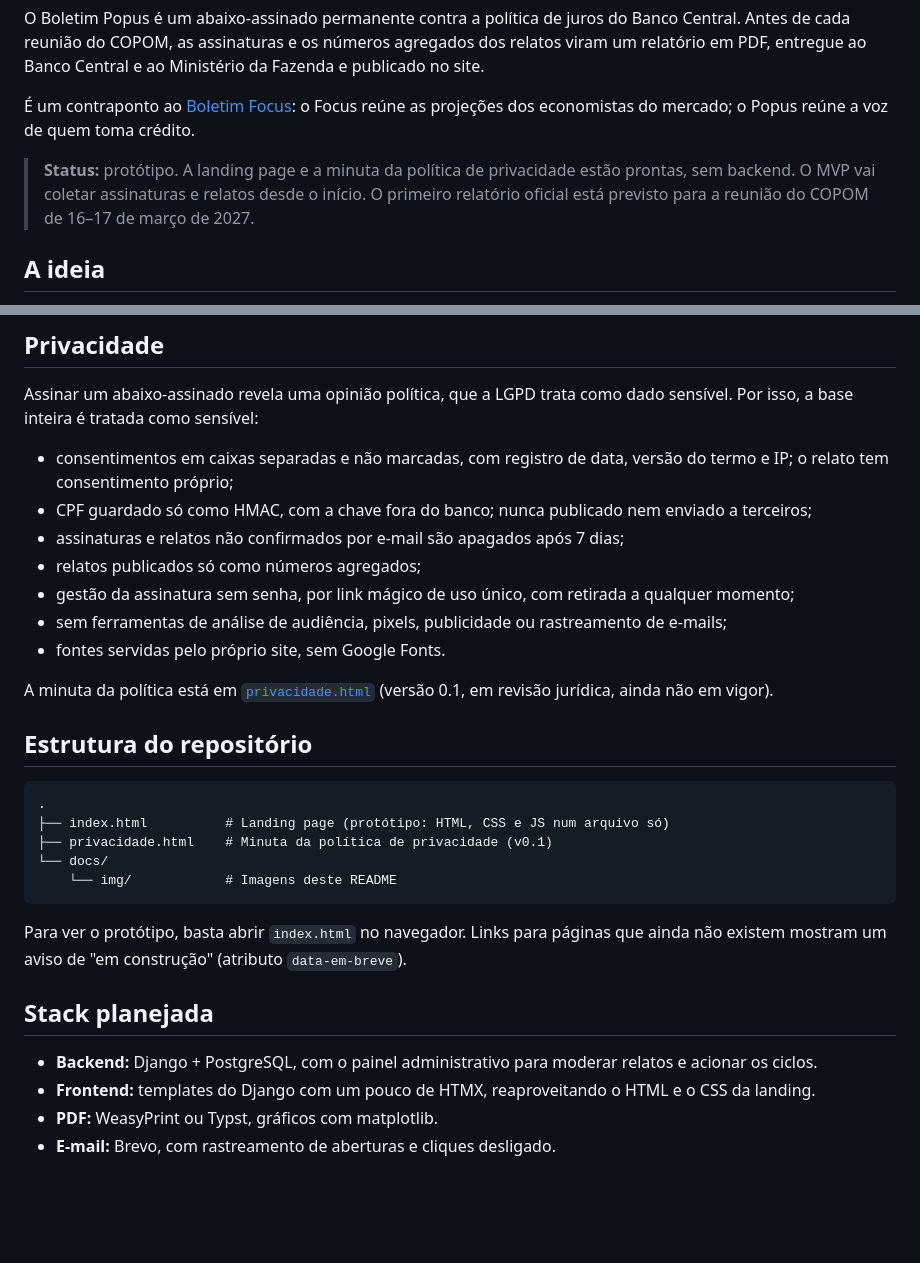
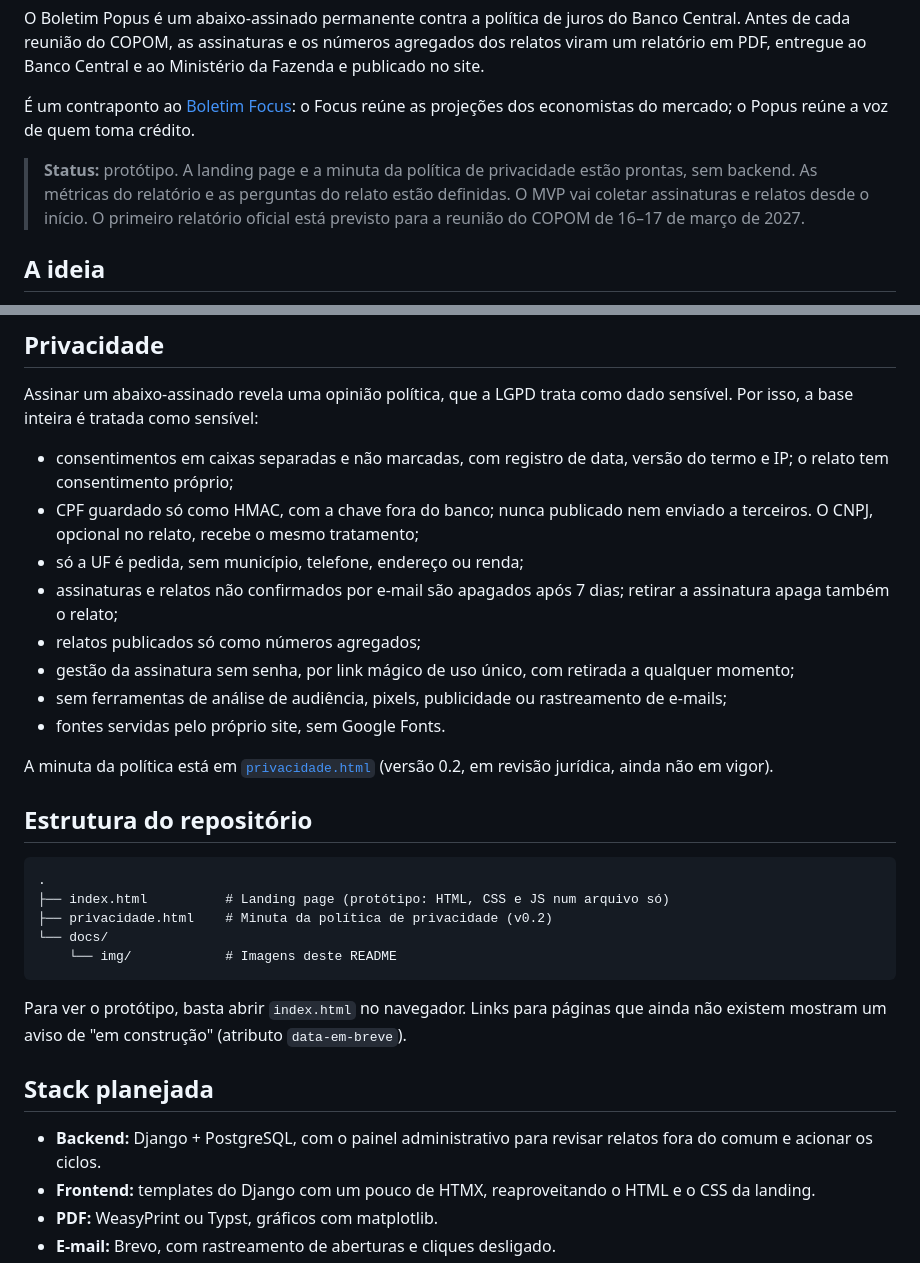
Before and after one commit to tomishiyo/boletim-popus, a Markdown page: README.md, 2 parts joined by grey strips. Drawn GitHub-style; blank space fills up the shorter version.

````diff
--- a/README.md
+++ b/README.md
@@ -10,7 +10,7 @@ O Boletim Popus é um abaixo-assinado permanente contra a política de juros do
 
 É um contraponto ao [Boletim Focus](https://www.bcb.gov.br/publicacoes/focus): o Focus reúne as projeções dos economistas do mercado; o Popus reúne a voz de quem toma crédito.
 
-> **Status:** protótipo. A landing page e a minuta da política de privacidade estão prontas, sem backend. O MVP vai coletar assinaturas e relatos desde o início. O primeiro relatório oficial está previsto para a reunião do COPOM de 16–17 de março de 2027.
+> **Status:** protótipo. A landing page e a minuta da política de privacidade estão prontas, sem backend. As métricas do relatório e as perguntas do relato estão definidas. O MVP vai coletar assinaturas e relatos desde o início. O primeiro relatório oficial está previsto para a reunião do COPOM de 16–17 de março de 2027.
 
 ## A ideia
 
@@ -65,21 +72,22 @@ As métricas publicadas ainda estão sendo definidas; o questionário do relato
 Assinar um abaixo-assinado revela uma opinião política, que a LGPD trata como dado sensível. Por isso, a base inteira é tratada como sensível:
 
 - consentimentos em caixas separadas e não marcadas, com registro de data, versão do termo e IP; o relato tem consentimento próprio;
-- CPF guardado só como HMAC, com a chave fora do banco; nunca publicado nem enviado a terceiros;
-- assinaturas e relatos não confirmados por e-mail são apagados após 7 dias;
+- CPF guardado só como HMAC, com a chave fora do banco; nunca publicado nem enviado a terceiros. O CNPJ, opcional no relato, recebe o mesmo tratamento;
+- só a UF é pedida, sem município, telefone, endereço ou renda;
+- assinaturas e relatos não confirmados por e-mail são apagados após 7 dias; retirar a assinatura apaga também o relato;
 - relatos publicados só como números agregados;
 - gestão da assinatura sem senha, por link mágico de uso único, com retirada a qualquer momento;
 - sem ferramentas de análise de audiência, pixels, publicidade ou rastreamento de e-mails;
 - fontes servidas pelo próprio site, sem Google Fonts.
 
-A minuta da política está em [`privacidade.html`](privacidade.html) (versão 0.1, em revisão jurídica, ainda não em vigor).
+A minuta da política está em [`privacidade.html`](privacidade.html) (versão 0.2, em revisão jurídica, ainda não em vigor).
 
 ## Estrutura do repositório
 
 ```
 .
 ├── index.html          # Landing page (protótipo: HTML, CSS e JS num arquivo só)
-├── privacidade.html    # Minuta da política de privacidade (v0.1)
+├── privacidade.html    # Minuta da política de privacidade (v0.2)
 └── docs/
     └── img/            # Imagens deste README
 ```
@@ -88,7 +96,7 @@ Para ver o protótipo, basta abrir `index.html` no navegador. Links para página
 
 ## Stack planejada
 
-- **Backend:** Django + PostgreSQL, com o painel administrativo para moderar relatos e acionar os ciclos.
+- **Backend:** Django + PostgreSQL, com o painel administrativo para revisar relatos fora do comum e acionar os ciclos.
 - **Frontend:** templates do Django com um pouco de HTMX, reaproveitando o HTML e o CSS da landing.
 - **PDF:** WeasyPrint ou Typst, gráficos com matplotlib.
 - **E-mail:** Brevo, com rastreamento de aberturas e cliques desligado.
````
Also changed, not shown: other parts of README.md (+13 -6 lines), docs/img/relatorio-exemplo.png, 2 other files.
